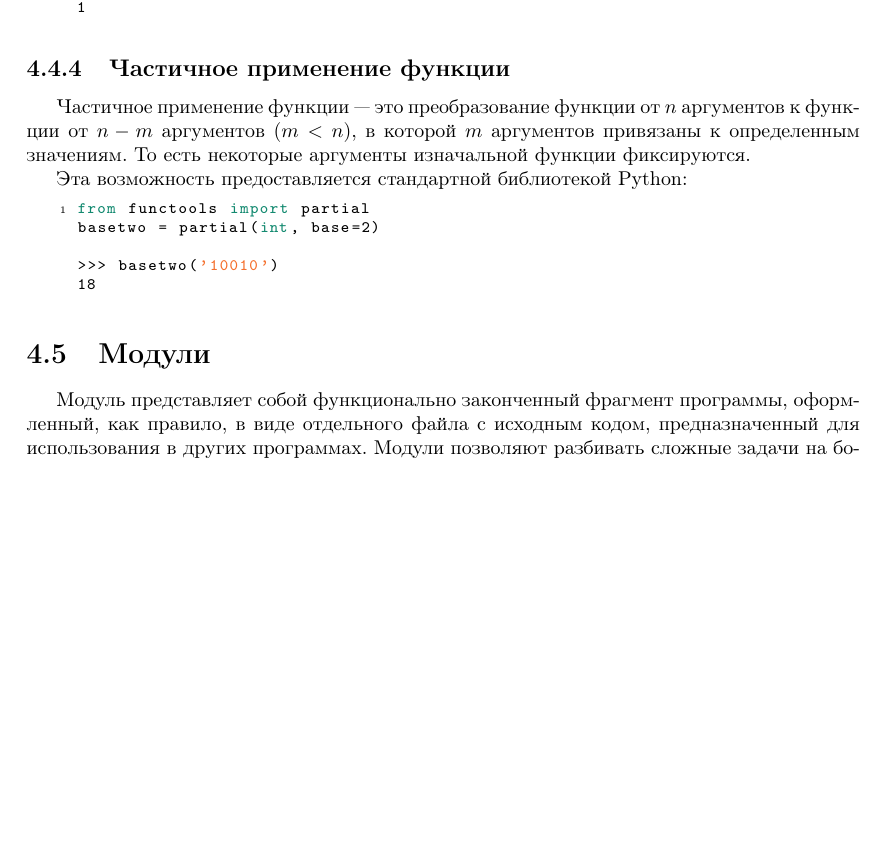
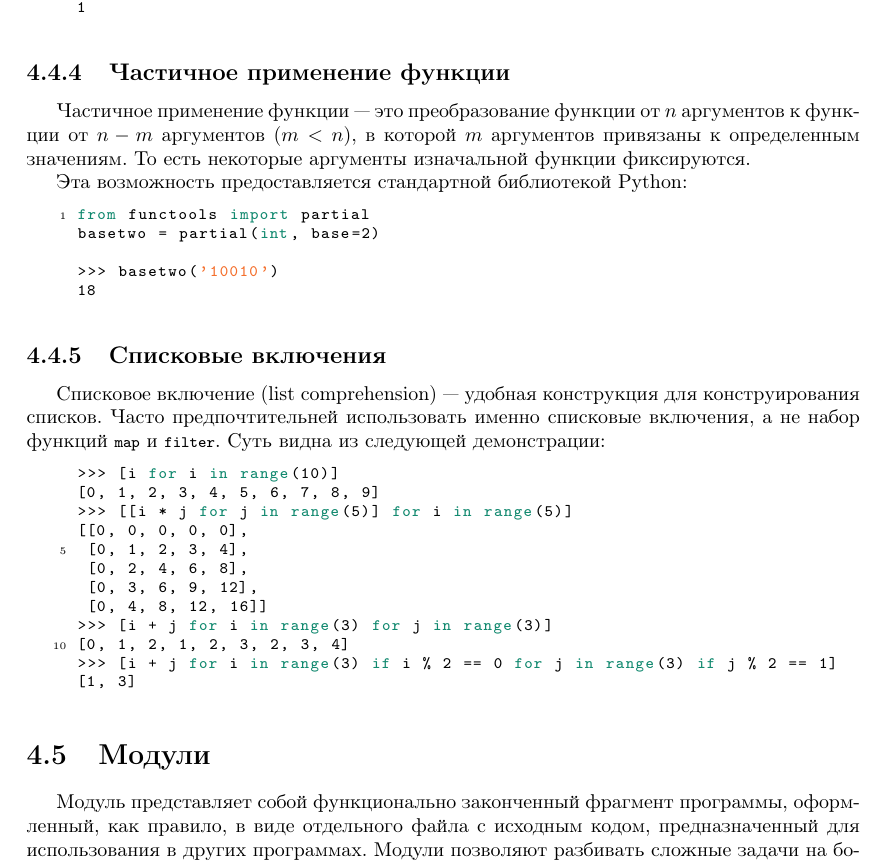
Before and after one commit to ichernetsky/informatics-rescue-notes, a LaTeX book (notes.tex, which reads python.tex): part of page 63 of 69, cut so that both start at the same text, the shorter picture padded with empty space. Compiled offline with pdfLaTeX.

Commit message:
List comprehension

```diff
--- a/python.tex
+++ b/python.tex
@@ -464,6 +464,23 @@ basetwo = partial(int, base=2)
 18
 \end{pylst}
 
+\subsection{Списковые включения}
+Списковое включение (list comprehension) --- удобная конструкция для конструирования списков. Часто предпочтительней использовать именно списковые включения, а не набор функций \lstinline{map} и \lstinline{filter}. Суть видна из следующей демонстрации:
+\begin{pylst}{}{}
+>>> [i for i in range(10)]
+[0, 1, 2, 3, 4, 5, 6, 7, 8, 9]
+>>> [[i * j for j in range(5)] for i in range(5)]
+[[0, 0, 0, 0, 0],
+ [0, 1, 2, 3, 4],
+ [0, 2, 4, 6, 8],
+ [0, 3, 6, 9, 12],
+ [0, 4, 8, 12, 16]]
+>>> [i + j for i in range(3) for j in range(3)]
+[0, 1, 2, 1, 2, 3, 2, 3, 4]
+>>> [i + j for i in range(3) if i % 2 == 0 for j in range(3) if j % 2 == 1]
+[1, 3]
+\end{pylst}
+
 \section{Модули}
 \label{sec:py-modules}
 Модуль представляет собой функционально законченный фрагмент программы, оформленный, как правило, в виде отдельного файла с исходным кодом, предназначенный для использования в других программах. Модули позволяют разбивать сложные задачи на более мелкие.
```
